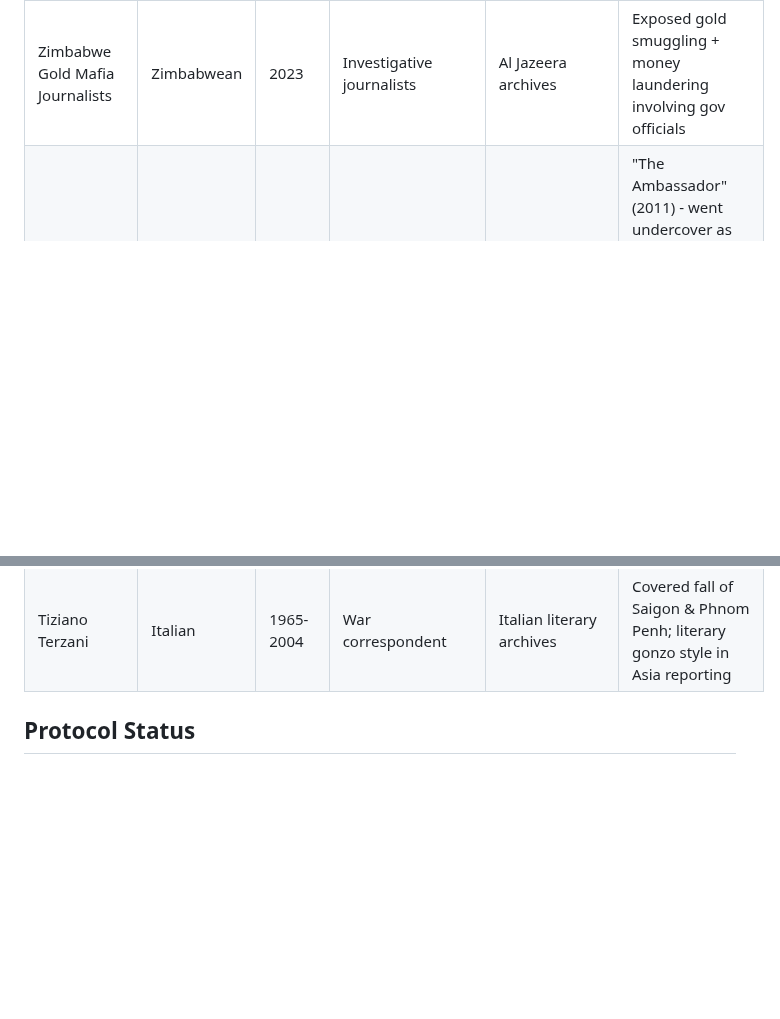
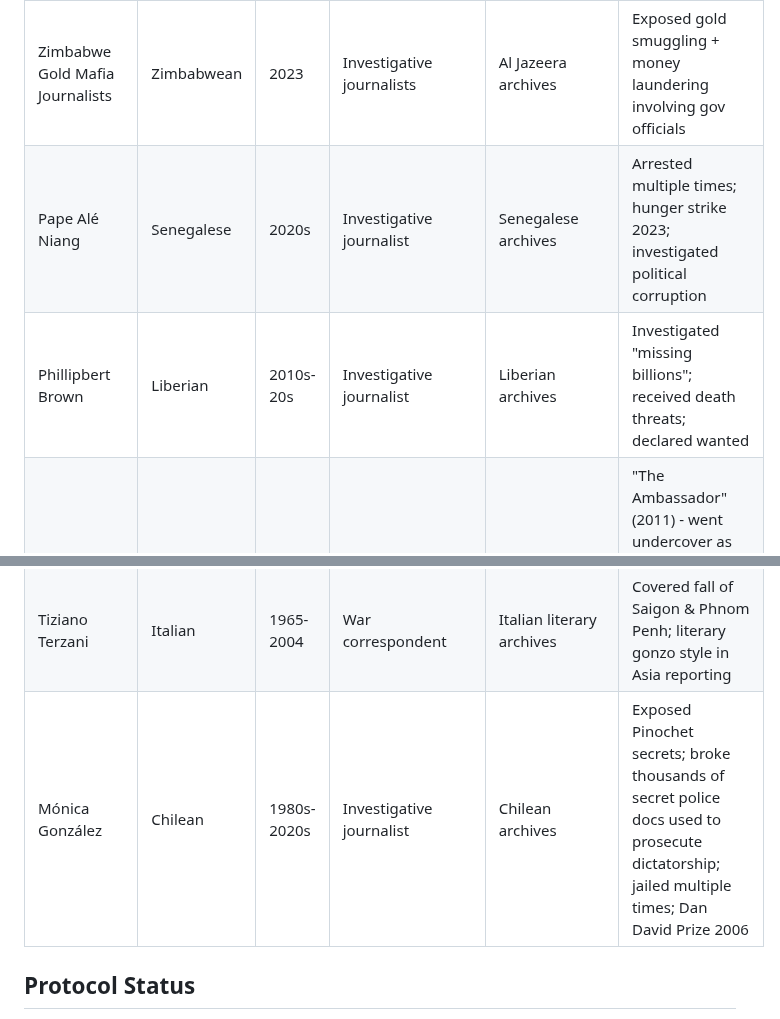
Before and after one commit to Thompson420/gonzo-journalism, a Markdown page: NEON_ARCHIVE_PROTOCOL.md, 2 parts joined by grey strips. GitHub-like rendering; blank space fills up the shorter version.

Commit message:
Add Senegal, Liberia, Chile gonzo journalists

```diff
--- a/NEON_ARCHIVE_PROTOCOL.md
+++ b/NEON_ARCHIVE_PROTOCOL.md
@@ -53,6 +53,8 @@
 | Maria Sarungi Tsehai | Tanzanian | 2020s | Journalist | Tanzanian archives | Briefly abducted in Kenya; activist journalist |
 | Erick Kabendera | Tanzanian | 2010s | Investigative journalist | Tanzanian archives | Arrested 2019 on sedition charges; jailed |
 | Zimbabwe Gold Mafia Journalists | Zimbabwean | 2023 | Investigative journalists | Al Jazeera archives | Exposed gold smuggling + money laundering involving gov officials |
+| Pape Alé Niang | Senegalese | 2020s | Investigative journalist | Senegalese archives | Arrested multiple times; hunger strike 2023; investigated political corruption |
+| Phillipbert Brown | Liberian | 2010s-20s | Investigative journalist | Liberian archives | Investigated "missing billions"; received death threats; declared wanted |
 | Mads Brügger | Danish | 2010s | Gonzo journalist/Director | Danish archives | "The Ambassador" (2011) - went undercover as Liberian ambassador to expose blood diamonds in CAR; "Cold Case Hammarskjöld" (2019) - investigated UN Sec-Gen death, linked to South African white supremacist organization; Sundance winner |
 | Eugène Marais | South African | 1920s-30s | Nature writer | South African archives | Early gonzo pioneer; lived immersed in nature for "The Soul of the White Ant" |
 | Arthur Maimane | South African | 1950s | Novelist/Journalist | Drum Magazine archives | Exposed Sophiatown street life through tavern observations |
@@ -62,6 +64,7 @@
 | Rong Wongsawan | Thai | 1960s-70s | War correspondent | Thai literary archives | Independent gonzo, covered Vietnam War from Thailand; wrote "The Man from Bangkok" |
 | Rodolfo Walsh | Argentine | 1950s-70s | Investigative reporter | Argentine archives | Founder of investigative journalism; "Operación Masacre" (1957) first non-fiction novel; killed 1977 |
 | Tiziano Terzani | Italian | 1965-2004 | War correspondent | Italian literary archives | Covered fall of Saigon & Phnom Penh; literary gonzo style in Asia reporting |
+| Mónica González | Chilean | 1980s-2020s | Investigative journalist | Chilean archives | Exposed Pinochet secrets; broke thousands of secret police docs used to prosecute dictatorship; jailed multiple times; Dan David Prize 2006 |
 
 ## Protocol Status
 - **Active**: Adding new entries weekly
```
